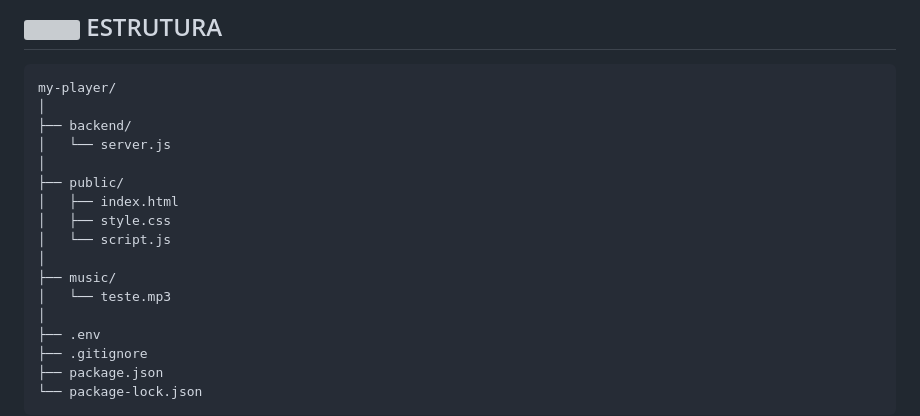
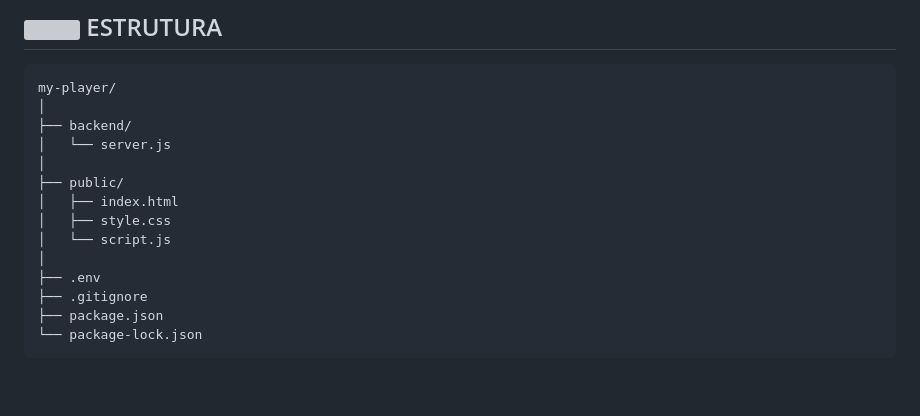
Before and after one commit to Markeis24/Estacao-TI, a Markdown page: README.md, the part around the change. Rendered like a GitHub page; blank space fills up the shorter version; grey boxes are pictures that could not be loaded.

Commit message:
Remove music directory from project structure
Removed music directory and teste.mp3 file from README.

```diff
--- a/README.md
+++ b/README.md
@@ -151,9 +151,6 @@ my-player/
 │   ├── index.html
 │   ├── style.css
 │   └── script.js
-│
-├── music/
-│   └── teste.mp3
 │
 ├── .env
 ├── .gitignore
```
